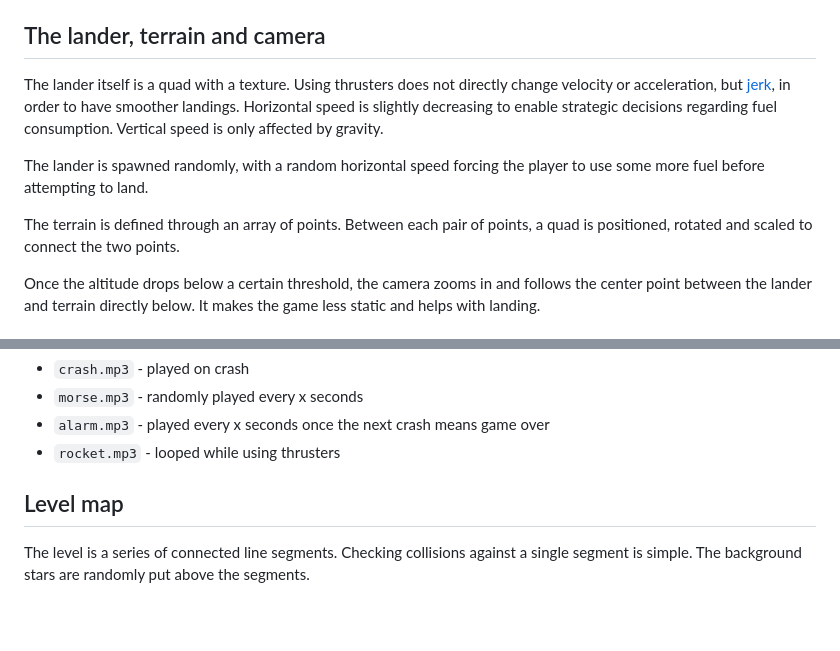
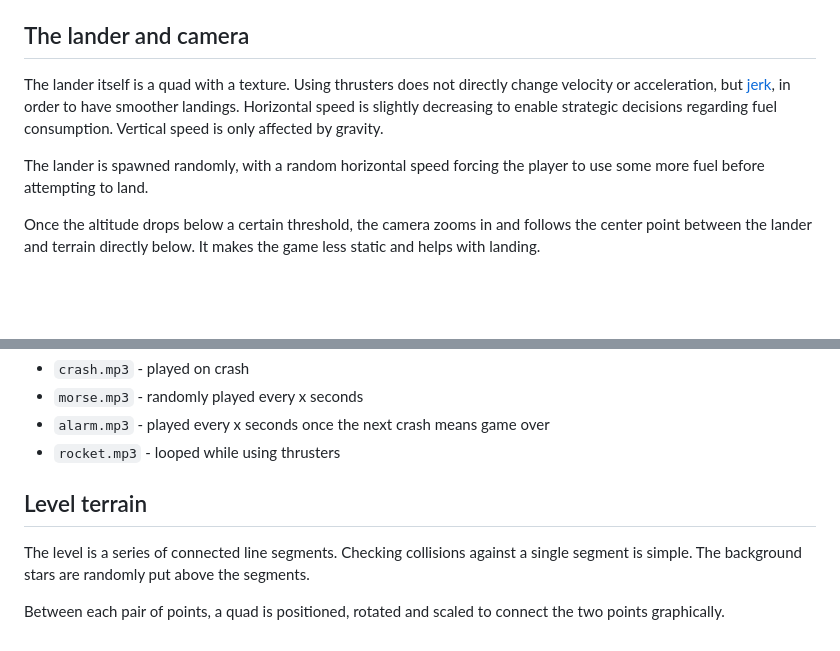
Before and after one commit to tblazevic/moonlander, a Markdown page: README.md, 2 parts joined by grey strips. Drawn GitHub-style; blank space fills up the shorter version.

Commit message:
Revise README sections for clarity and accuracy
Updated sections on lander, terrain, and camera in README.

```diff
--- a/README.md
+++ b/README.md
@@ -24,7 +24,7 @@ The game is written in JavaScript and runs entirely on the client side.
 * `particles.js` - particle systems
 * `main.js` - main game functionality
 
-## The lander, terrain and camera
+## The lander and camera
 
 The lander itself is a quad with a texture.
 Using thrusters does not directly change velocity or acceleration, but [jerk](https://en.wikipedia.org/wiki/Jerk_(physics)), in order to have smoother landings.
@@ -32,9 +32,6 @@ Horizontal speed is slightly decreasing to enable strategic decisions regarding
 Vertical speed is only affected by gravity.
 
 The lander is spawned randomly, with a random horizontal speed forcing the player to use some more fuel before attempting to land.
-
-The terrain is defined through an array of points.
-Between each pair of points, a quad is positioned, rotated and scaled to connect the two points.
 
 Once the altitude drops below a certain threshold, the camera zooms in and follows the center point between the lander and terrain directly below.
 It makes the game less static and helps with landing.
@@ -82,8 +79,10 @@ There are 4 sounds in the game:
 * `alarm.mp3` - played every x seconds once the next crash means game over
 * `rocket.mp3` - looped while using thrusters
 
-## Level map
+## Level terrain
 
 The level is a series of connected line segments.
 Checking collisions against a single segment is simple.
 The background stars are randomly put above the segments.
+
+Between each pair of points, a quad is positioned, rotated and scaled to connect the two points graphically.
```
